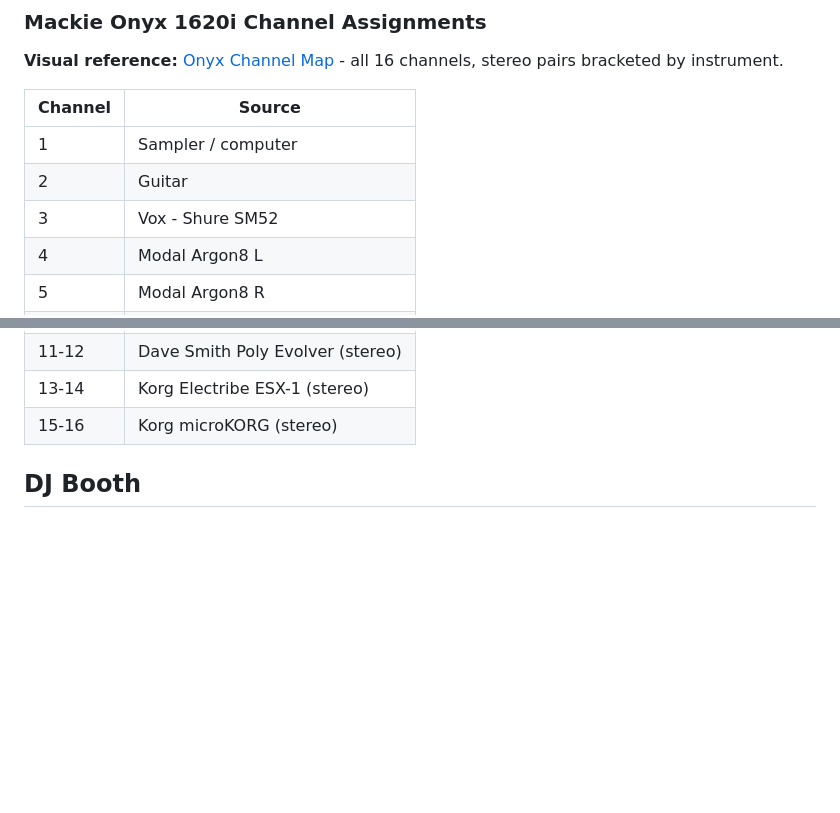
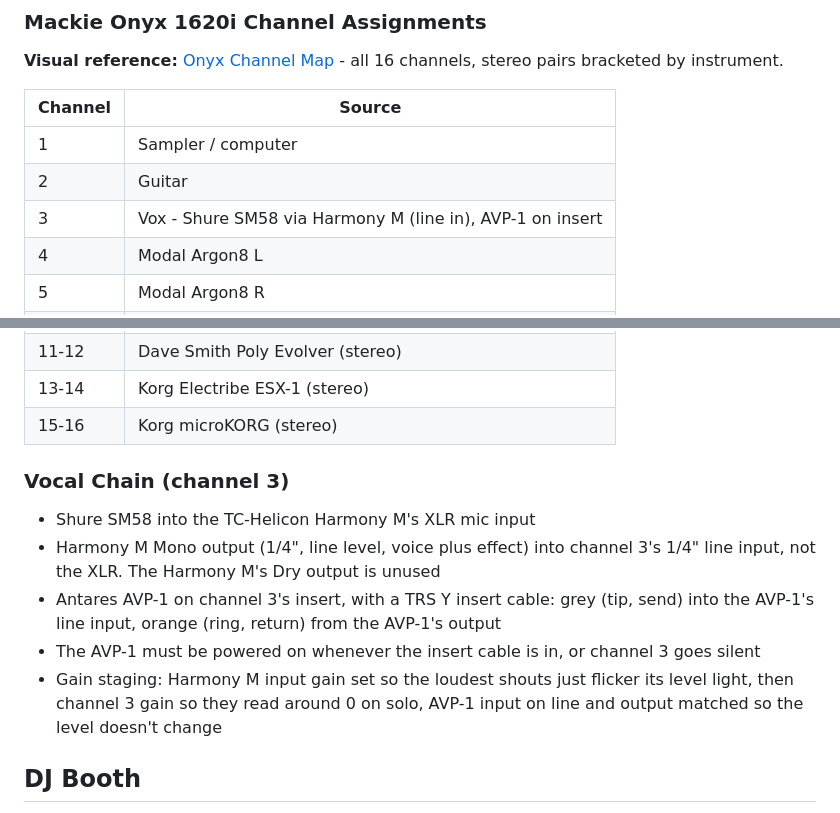
Before and after one commit to conspicuoustechnologist/synth-patch-library, a Markdown page: studio-setup.md, 2 parts joined by grey strips. Drawn GitHub-style; blank space fills up the shorter version.

Commit message:
Studio setup: vocal chain (Harmony M, AVP-1 insert), mic is an SM58
Co-Authored-By: Claude Opus 5.5 <noreply@anthropic.com>

```diff
--- a/studio-setup.md
+++ b/studio-setup.md
@@ -57,7 +57,7 @@
 |---------|----------------------------|
 | 1       | Sampler / computer         |
 | 2       | Guitar                     |
-| 3       | Vox - Shure SM52            |
+| 3       | Vox - Shure SM58 via Harmony M (line in), AVP-1 on insert |
 | 4       | Modal Argon8 L              |
 | 5       | Modal Argon8 R              |
 | 6       | Moog Little Phatty          |
@@ -67,6 +67,13 @@
 | 11-12   | Dave Smith Poly Evolver (stereo) |
 | 13-14   | Korg Electribe ESX-1 (stereo) |
 | 15-16   | Korg microKORG (stereo)     |
+
+### Vocal Chain (channel 3)
+- Shure SM58 into the TC-Helicon Harmony M's XLR mic input
+- Harmony M Mono output (1/4", line level, voice plus effect) into channel 3's 1/4" line input, not the XLR. The Harmony M's Dry output is unused
+- Antares AVP-1 on channel 3's insert, with a TRS Y insert cable: grey (tip, send) into the AVP-1's line input, orange (ring, return) from the AVP-1's output
+- The AVP-1 must be powered on whenever the insert cable is in, or channel 3 goes silent
+- Gain staging: Harmony M input gain set so the loudest shouts just flicker its level light, then channel 3 gain so they read around 0 on solo, AVP-1 input on line and output matched so the level doesn't change
 
 ## DJ Booth
 - Technics SL-1200 MK2 (x2) - [Wikipedia](https://en.wikipedia.org/wiki/Technics_SL-1200) - direct-drive, quartz-locked, +/-8% pitch control, 0.7s start-up torque, 0.01% wow/flutter, 12.5kg
```
